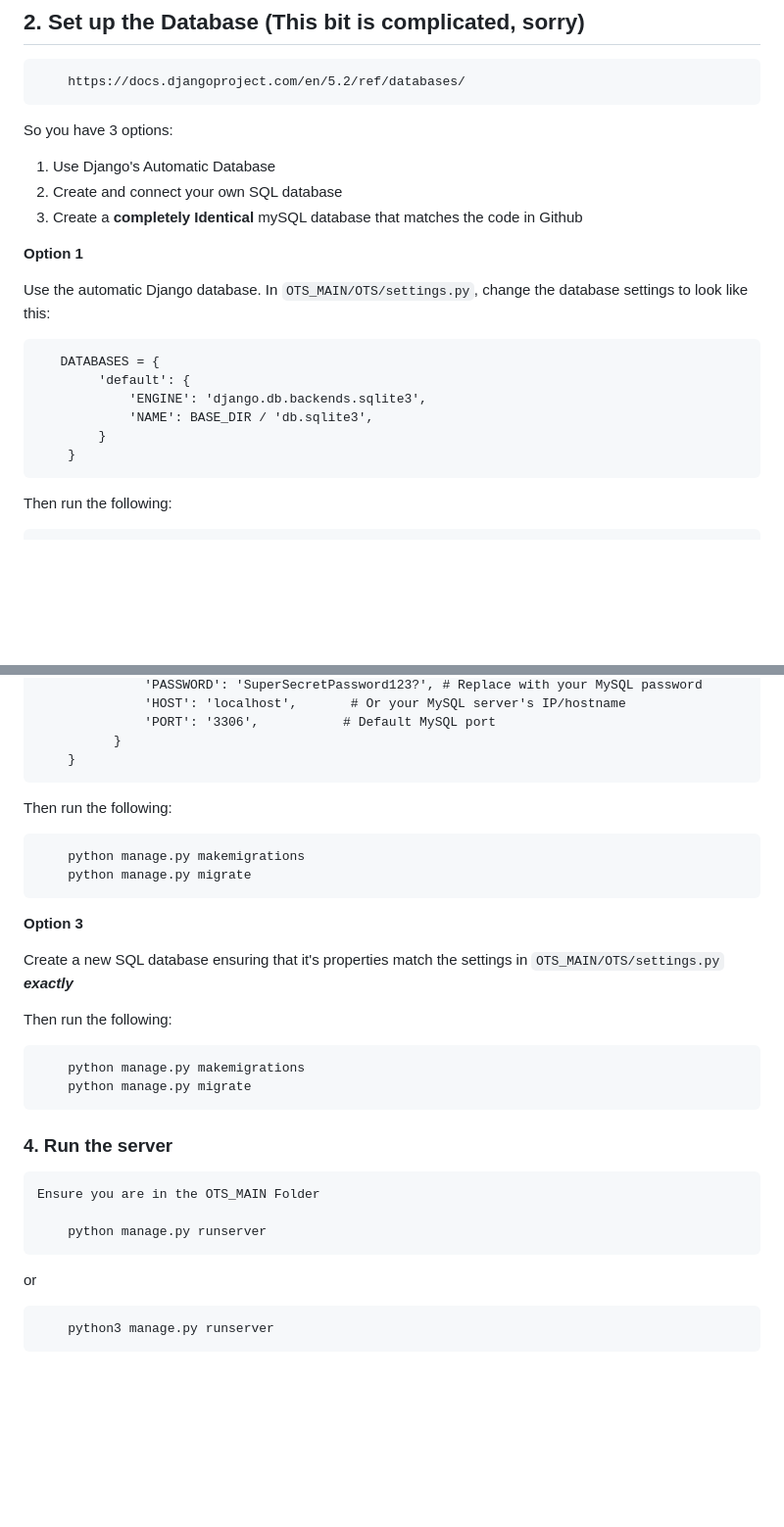
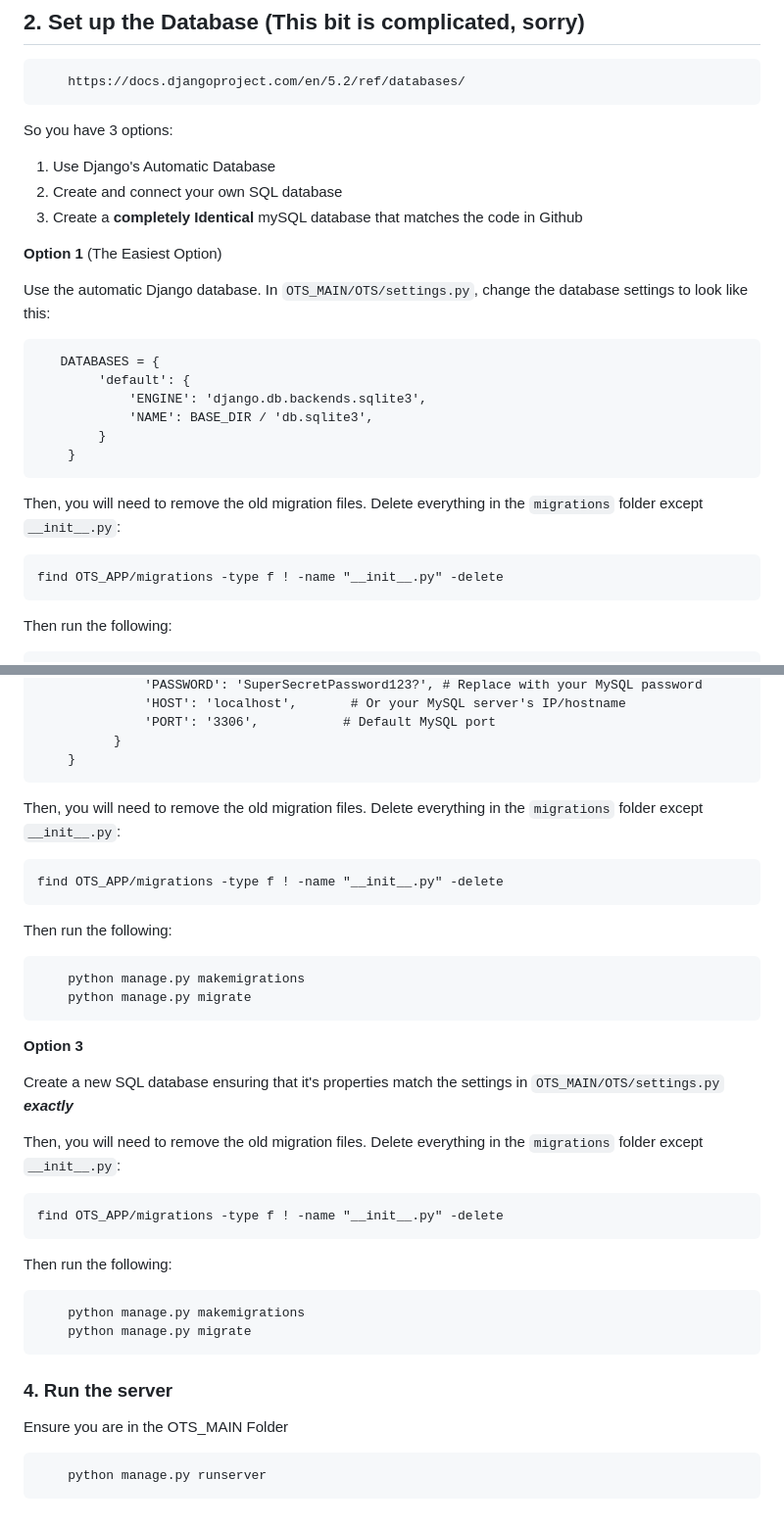
Before and after one commit to LuannePlem/OnlineEventTicketingSystem, a Markdown page: README.md, 2 parts joined by grey strips. Shown: that part at 98% size. Drawn GitHub-style; blank space fills up the shorter version.

Commit message:
Clarify database setup options in README
Updated instructions for database setup and migration steps.

````diff
--- a/README.md
+++ b/README.md
@@ -117,7 +117,7 @@ Contact Us
    2. Create and connect your own SQL database
    3. Create a **completely Identical** mySQL database that matches the code in Github
 
-**Option 1**
+**Option 1** (The Easiest Option)
 
 Use the automatic Django database.
 In `OTS_MAIN/OTS/settings.py`, change the database settings to look like this:
@@ -129,6 +129,11 @@ In `OTS_MAIN/OTS/settings.py`, change the database settings to look like this:
         }
     }
 ```
+
+Then, you will need to remove the old migration files. Delete everything in the `migrations` folder except `__init__.py`:
+
+	find OTS_APP/migrations -type f ! -name "__init__.py" -delete
+
 Then run the following:
 ```
 	python manage.py makemigrations
@@ -150,6 +155,11 @@ Then, in `OTS_MAIN/OTS/settings.py`, edit the database settings
 	      }
 	}
 ```
+
+Then, you will need to remove the old migration files. Delete everything in the `migrations` folder except `__init__.py`:
+
+	find OTS_APP/migrations -type f ! -name "__init__.py" -delete
+
 Then run the following:
 ```
 	python manage.py makemigrations
@@ -161,6 +171,11 @@ Then run the following:
 Create a new SQL database ensuring that it's properties match the settings in
 `OTS_MAIN/OTS/settings.py` ***exactly***
 
+
+Then, you will need to remove the old migration files. Delete everything in the `migrations` folder except `__init__.py`:
+
+	find OTS_APP/migrations -type f ! -name "__init__.py" -delete
+
 Then run the following:
 ```
 	python manage.py makemigrations
@@ -170,9 +185,6 @@ Then run the following:
 
 ### 4. Run the server
 
-	Ensure you are in the OTS_MAIN Folder
+Ensure you are in the OTS_MAIN Folder
 
    		python manage.py runserver
-   or
-
-   		python3 manage.py runserver
````
